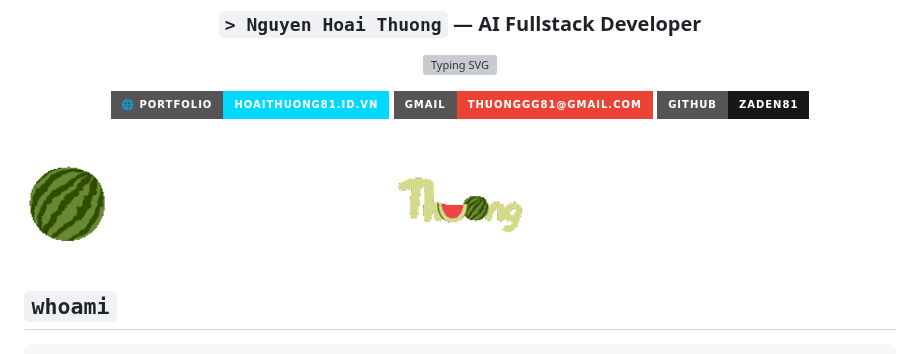
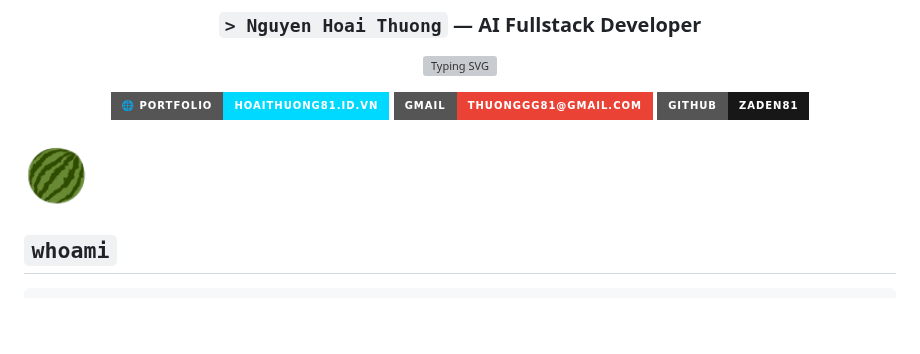
Before and after one commit to zaden81/zaden81, a Markdown page: README.md, the part around one of its changes. GitHub-like rendering; pictures changed too: watermelon-banner.gif, watermelon-banner.png (added); badges without logos; blank space fills up the shorter version; grey boxes are pictures that could not be loaded.

```diff
--- a/README.md
+++ b/README.md
@@ -15,7 +15,7 @@
 
 </div>
 
-<img src="./watermelon-banner.gif" width="100%" />
+<img src="./watermelon-banner.png" width="100%" />
 
 ## `whoami`
 
```
Also changed, not shown: other parts of README.md (+3 -3 lines), 1 other file.
